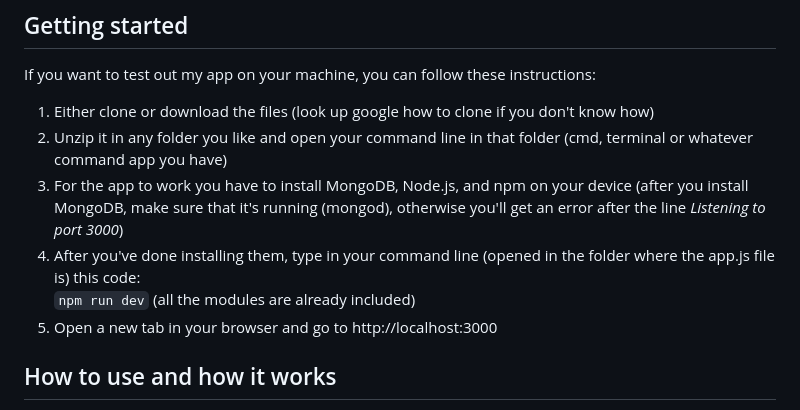
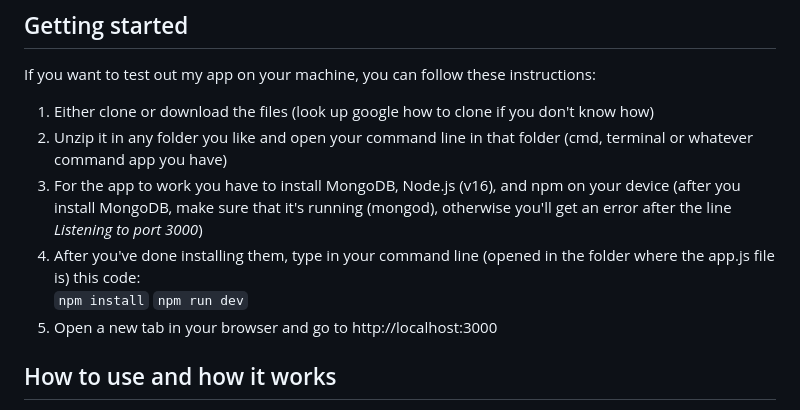
Before and after one commit to monochroumme/COM-NodeJS, a Markdown page: README.md, the part around the change. Drawn GitHub-style.

Commit message:
actualizing code #3

```diff
--- a/README.md
+++ b/README.md
@@ -6,9 +6,10 @@ You can either choose you're a client or a servant. When you're a client, you ca
 If you want to test out my app on your machine, you can follow these instructions:
 1. Either clone or download the files (look up google how to clone if you don't know how)
 2. Unzip it in any folder you like and open your command line in that folder (cmd, terminal or whatever command app you have)
-3. For the app to work you have to install MongoDB, Node.js, and npm on your device (after you install MongoDB, make sure that it's running (mongod), otherwise you'll get an error after the line *Listening to port 3000*)
+3. For the app to work you have to install MongoDB, Node.js (v16), and npm on your device (after you install MongoDB, make sure that it's running (mongod), otherwise you'll get an error after the line *Listening to port 3000*)
 4. After you've done installing them, type in your command line (opened in the folder where the app.js file is) this code:
-`npm run dev` (all the modules are already included)
+`npm install`
+`npm run dev`
 5. Open a new tab in your browser and go to http://localhost:3000
 
 ## How to use and how it works ##
```
